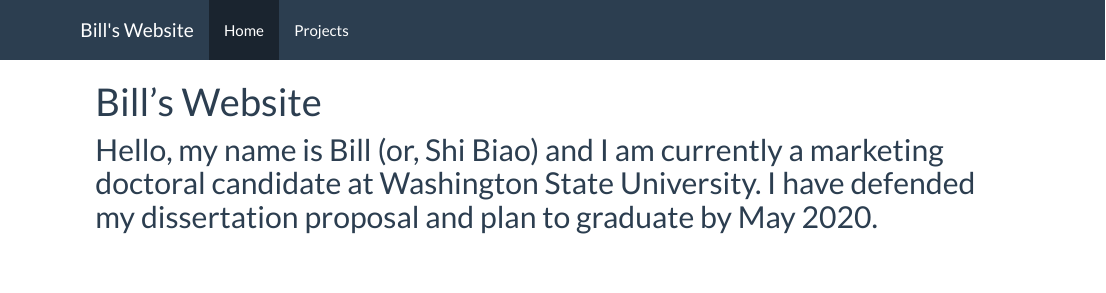
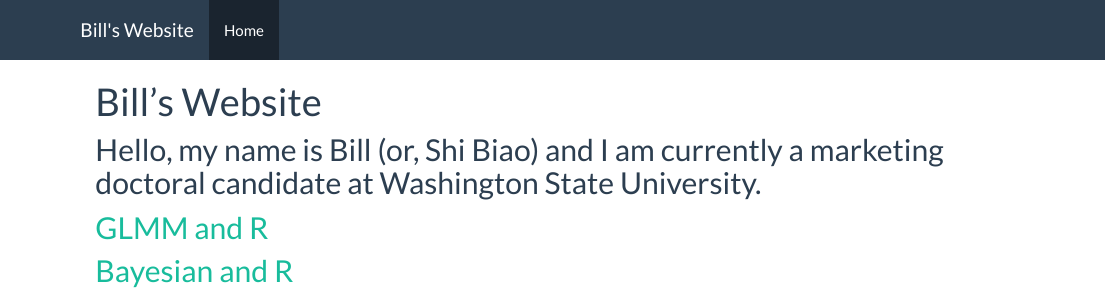
Before and after one commit to williamdingpullman/williamdingpullman.github.io, an R Markdown document (index.Rmd): the page in a window 1100 px wide, from its top. The pictures show the output file index.html that the author committed with the source, opened offline; library style sheets and scripts come from the installed R packages.

Commit message:
New file

```diff
--- a/_site.yml
+++ b/_site.yml
@@ -5,8 +5,6 @@
   left:
     - text: "Home"
       href: index.html
-    - text: "Projects"
-      href: projects.html
 output:
   html_document:
     theme: flatly
--- a/index.Rmd
+++ b/index.Rmd
@@ -2,4 +2,8 @@
 title: "Bill's Website"
 ---
 
-## Hello, my name is Bill (or, Shi Biao) and I am currently a marketing doctoral candidate at Washington State University. I have defended my dissertation proposal and plan to graduate by May 2020.
+## Hello, my name is Bill (or, Shi Biao) and I am currently a marketing doctoral candidate at Washington State University.
+
+## [GLMM and R](https://williamdingpullman.github.io/myproject/)
+
+## [Bayesian and R](https://williamdingpullman.github.io/baye/)
```
Also changed, not shown: index.html, projects.html.
